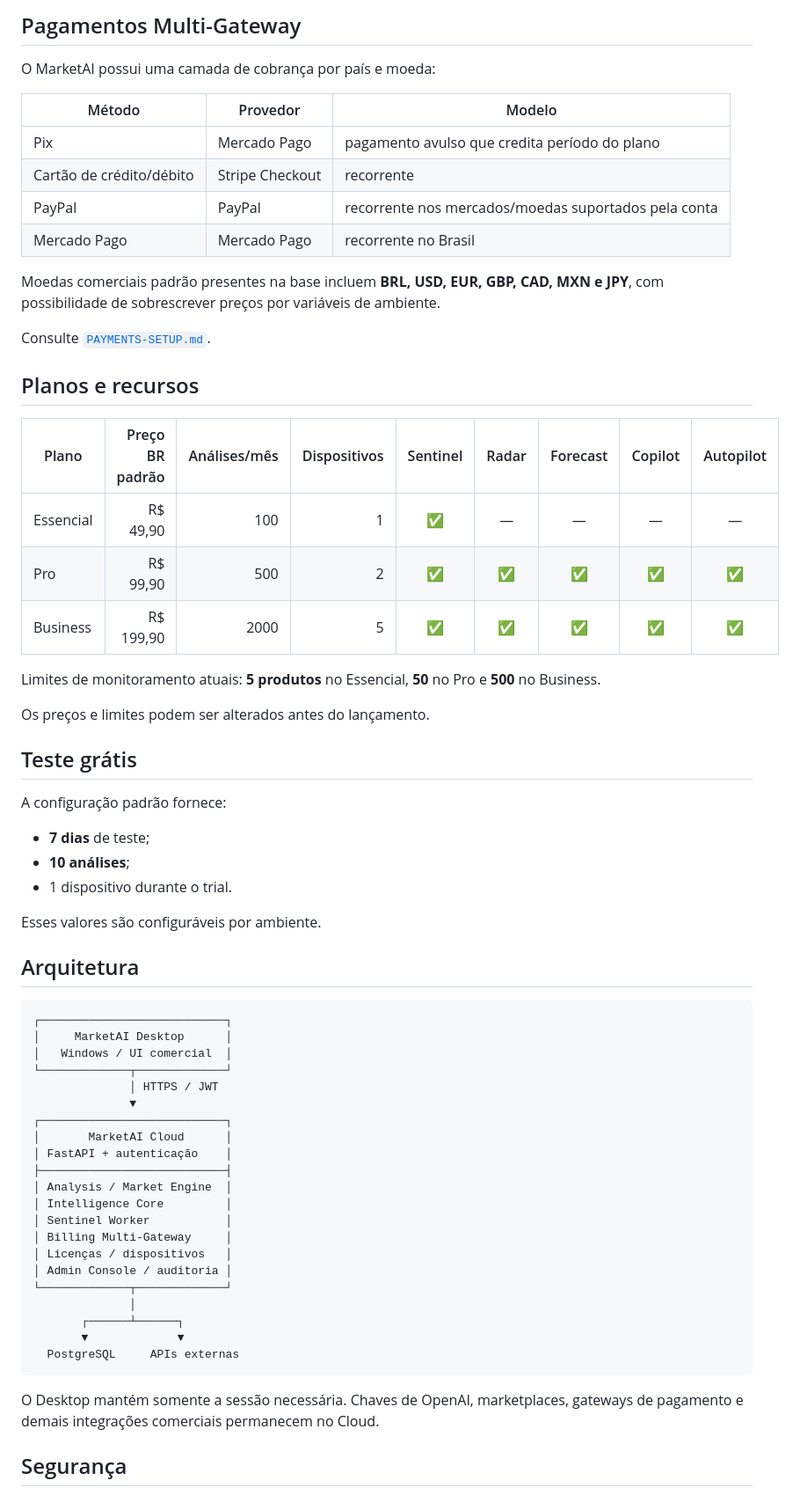
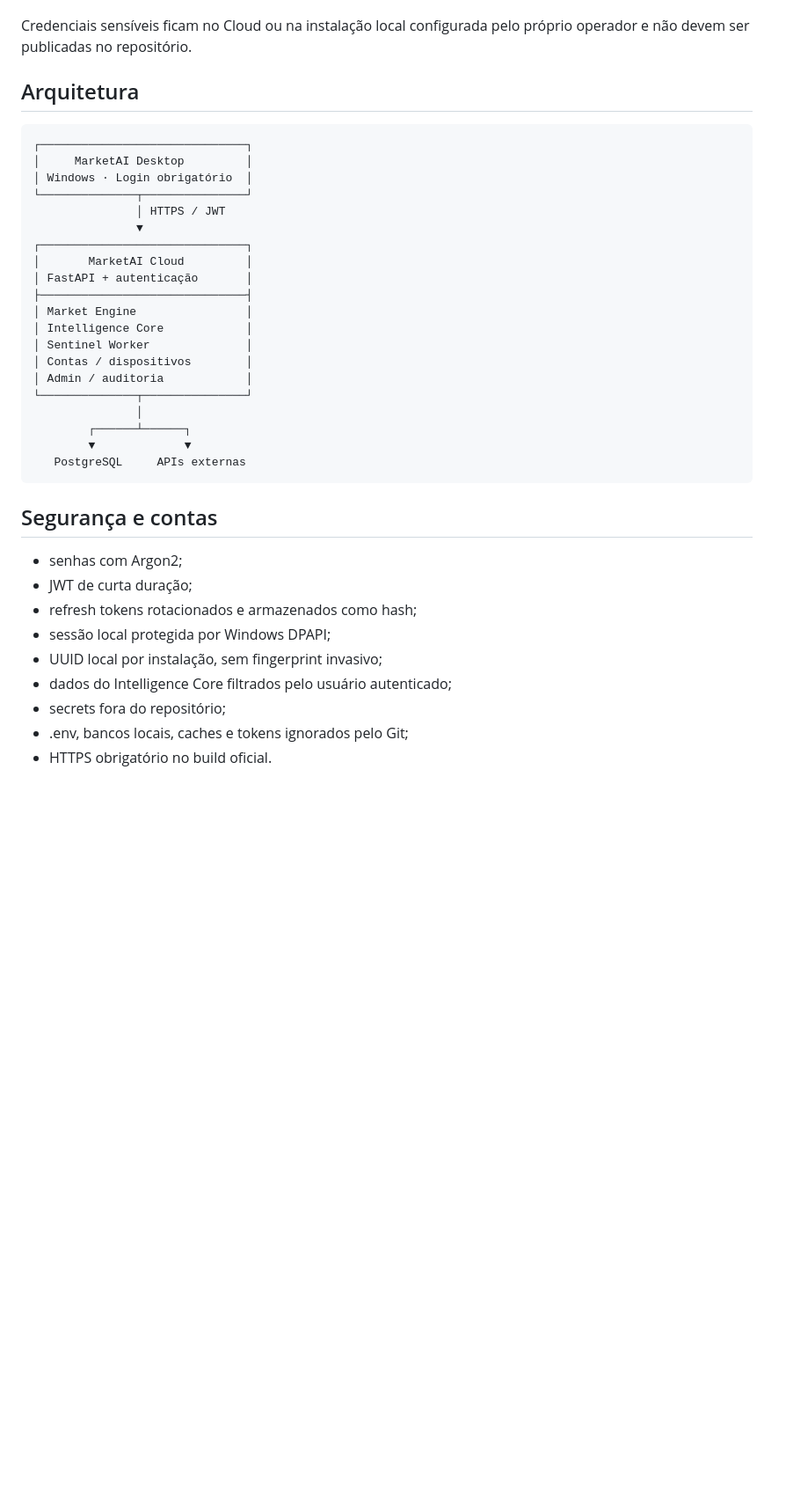
Before and after one commit to NyxPjct/MarketAI, a Markdown page: README.md, the part around one of its changes. Shown at 88% size. Rendered like a GitHub page; blank space fills up the shorter version.

````diff
--- a/README.md
+++ b/README.md
@@ -95,67 +107,39 @@ Também retorna **margem líquida**, **ROI**, **break-even** e indicador de saú
-## Pagamentos Multi-Gateway
-
-O MarketAI possui uma camada de cobrança por país e moeda:
-
-| Método | Provedor | Modelo |
-| --- | --- | --- |
-| Pix | Mercado Pago | pagamento avulso que credita período do plano |
-| Cartão de crédito/débito | Stripe Checkout | recorrente |
-| PayPal | PayPal | recorrente nos mercados/moedas suportados pela conta |
-| Mercado Pago | Mercado Pago | recorrente no Brasil |
-
-Moedas comerciais padrão presentes na base incluem **BRL, USD, EUR, GBP, CAD, MXN e JPY**, com possibilidade de sobrescrever preços por variáveis de ambiente.
-
-Consulte [`PAYMENTS-SETUP.md`](PAYMENTS-SETUP.md).
-
-## Planos e recursos
-
-| Plano | Preço BR padrão | Análises/mês | Dispositivos | Sentinel | Radar | Forecast | Copilot | Autopilot |
-| --- | ---: | ---: | ---: | :---: | :---: | :---: | :---: | :---: |
-| Essencial | R$ 49,90 | 100 | 1 | ✅ | — | — | — | — |
-| Pro | R$ 99,90 | 500 | 2 | ✅ | ✅ | ✅ | ✅ | ✅ |
-| Business | R$ 199,90 | 2000 | 5 | ✅ | ✅ | ✅ | ✅ | ✅ |
-
-Limites de monitoramento atuais: **5 produtos** no Essencial, **50** no Pro e **500** no Business.
-
-Os preços e limites podem ser alterados antes do lançamento.
-
-## Teste grátis
-
-A configuração padrão fornece:
-
-- **7 dias** de teste;
-- **10 análises**;
-- 1 dispositivo durante o trial.
-
-Esses valores são configuráveis por ambiente.
+Credenciais sensíveis ficam no Cloud ou na instalação local configurada pelo próprio operador e não devem ser publicadas no repositório.
 
 ## Arquitetura
 
 ```text
-┌───────────────────────────┐
-│     MarketAI Desktop      │
-│   Windows / UI comercial  │
-└─────────────┬─────────────┘
-              │ HTTPS / JWT
-              ▼
-┌───────────────────────────┐
-│       MarketAI Cloud      │
-│ FastAPI + autenticação    │
-├───────────────────────────┤
-│ Analysis / Market Engine  │
-│ Intelligence Core         │
-│ Sentinel Worker           │
-│ Billing Multi-Gateway     │
-│ Licenças / dispositivos   │
-│ Admin Console / auditoria │
-└─────────────┬─────────────┘
-              │
-       ┌──────┴──────┐
-       ▼             ▼
-  PostgreSQL     APIs externas
+┌──────────────────────────────┐
+│     MarketAI Desktop         │
+│ Windows · Login obrigatório  │
+└──────────────┬───────────────┘
+               │ HTTPS / JWT
+               ▼
+┌──────────────────────────────┐
+│       MarketAI Cloud         │
+│ FastAPI + autenticação       │
+├──────────────────────────────┤
+│ Market Engine                │
+│ Intelligence Core            │
+│ Sentinel Worker              │
+│ Contas / dispositivos        │
+│ Admin / auditoria            │
+└──────────────┬───────────────┘
+               │
+        ┌──────┴──────┐
+        ▼             ▼
+   PostgreSQL     APIs externas
 ```
 
-O Desktop mantém somente a sessão necessária. Chaves de OpenAI, marketplaces, gateways de pagamento e demais integrações comerciais permanecem no Cloud.
+## Segurança e contas
 
-## Segurança
+- senhas com Argon2;
+- JWT de curta duração;
+- refresh tokens rotacionados e armazenados como hash;
+- sessão local protegida por Windows DPAPI;
+- UUID local por instalação, sem fingerprint invasivo;
+- dados do Intelligence Core filtrados pelo usuário autenticado;
+- secrets fora do repositório;
+- .env, bancos locais, caches e tokens ignorados pelo Git;
+- HTTPS obrigatório no build oficial.
 
````
Also changed, not shown: other parts of README.md (+121 -173 lines).
